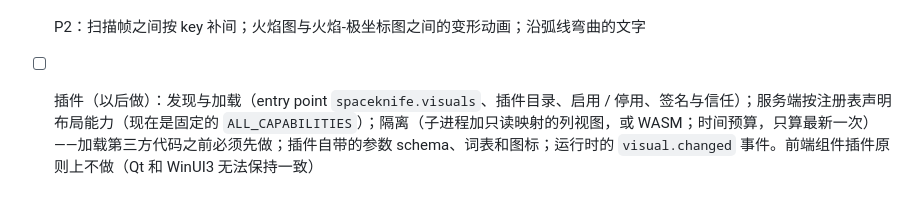
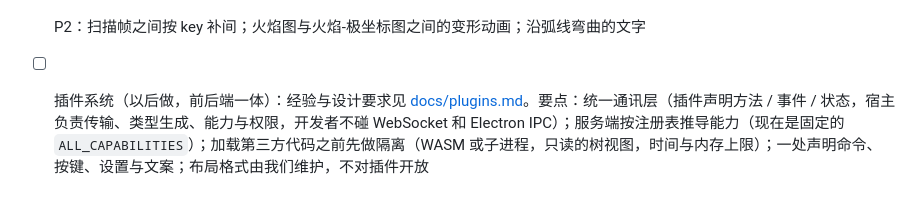
Before and after one commit to DuskXi/SpaceKnife, a Markdown page: TODO.md, the part around the change. Drawn GitHub-style.

```diff
--- a/TODO.md
+++ b/TODO.md
@@ -120,4 +120,4 @@
 - [ ] `settings.py` 里 `treemap.fps` 的说明文字提到了第三方产品名，改成不提名的写法
 - [ ] 极坐标里的角标（对比的「新增 / 已删除」、减少动画时的静态变化角标）以锚点为中心画成轴对齐的框，再收进扇区的外接框；在 3 点和 9 点方向附近，宽角标可能越过扇区内沿几个像素。改为沿角平分线摆放并按扇区形状判断放不放得下
 - [ ] P2：扫描帧之间按 key 补间；火焰图与火焰-极坐标图之间的变形动画；沿弧线弯曲的文字
-- [ ] 插件（以后做）：发现与加载（entry point `spaceknife.visuals`、插件目录、启用 / 停用、签名与信任）；服务端按注册表声明布局能力（现在是固定的 `ALL_CAPABILITIES`）；隔离（子进程加只读映射的列视图，或 WASM；时间预算，只算最新一次）——加载第三方代码之前必须先做；插件自带的参数 schema、词表和图标；运行时的 `visual.changed` 事件。前端组件插件原则上不做（Qt 和 WinUI3 无法保持一致）
+- [ ] 插件系统（以后做，前后端一体）：经验与设计要求见 [docs/plugins.md](docs/plugins.md)。要点：统一通讯层（插件声明方法 / 事件 / 状态，宿主负责传输、类型生成、能力与权限，开发者不碰 WebSocket 和 Electron IPC）；服务端按注册表推导能力（现在是固定的 `ALL_CAPABILITIES`）；加载第三方代码之前先做隔离（WASM 或子进程，只读的树视图，时间与内存上限）；一处声明命令、按键、设置与文案；布局格式由我们维护，不对插件开放
```
Also changed, not shown: docs/plugins.md (added, +308 -0 lines), docs/visuals.md (+2 -0 lines).
